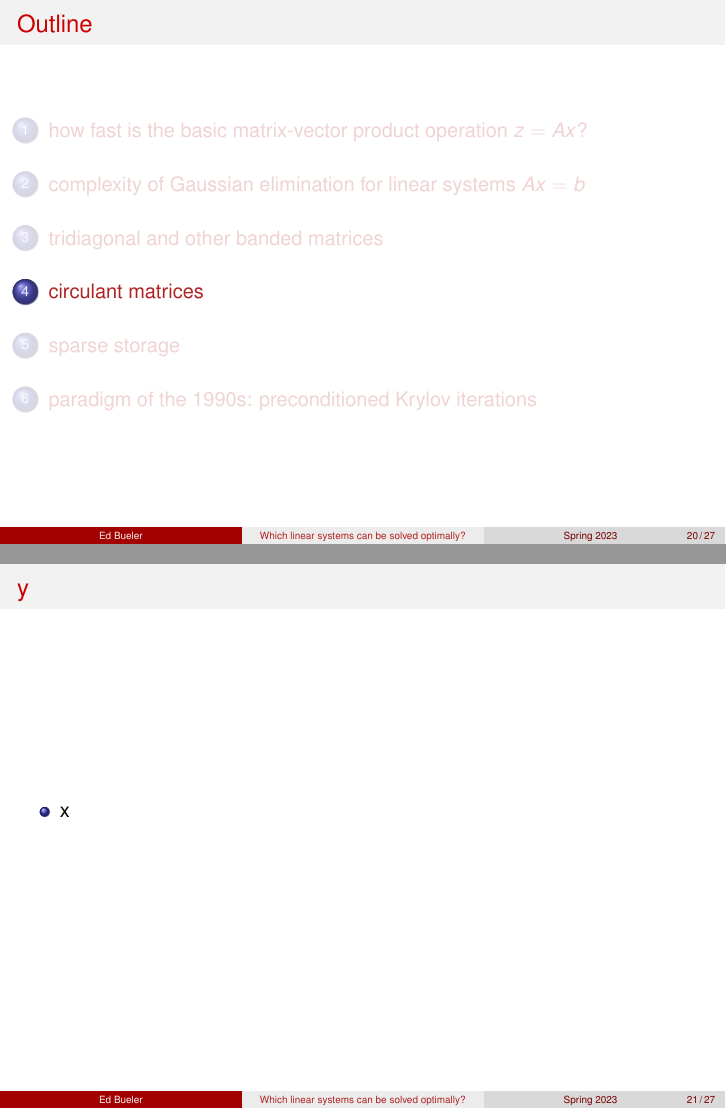
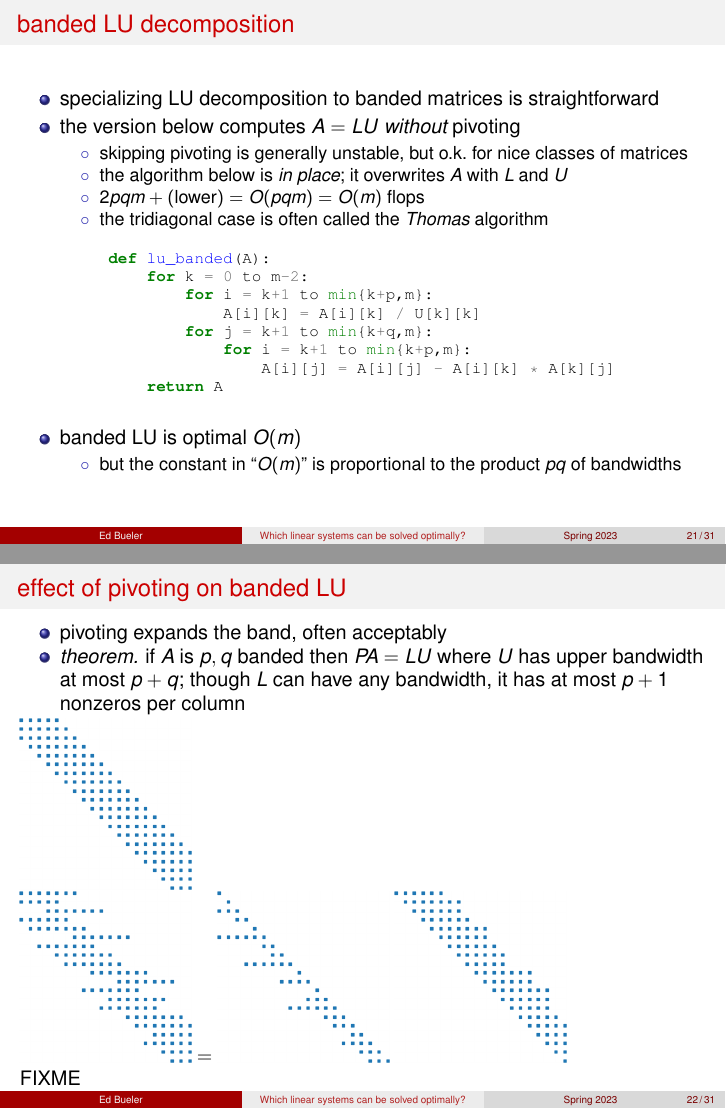
Before and after one commit to bueler/slide-teach, LaTeX slides (optimallinear/slides.tex): pages 27 and 28 of 34 before the commit and pages 28 and 29 of 38 after it, joined at a grey line. Compiled offline with pdfLaTeX.

Commit message:
progress banded slides

```diff
--- a/optimallinear/slides.tex
+++ b/optimallinear/slides.tex
@@ -578,0 +611,51 @@ show()
+\begin{frame}[fragile]
+\frametitle{banded LU decomposition}
+
+\begin{itemize}
+\item specializing LU decomposition to banded matrices is straightforward
+\item the version below computes $A=LU$ \emph{without} pivoting
+   \begin{itemize}
+   \item[$\circ$] skipping pivoting is generally unstable, but o.k.~for nice classes of matrices
+   \item[$\circ$] the algorithm below is \emph{in place}; it overwrites $A$ with $L$ and $U$
+   \item[$\circ$] $2pqm + (\text{lower}) = O(pqm) = O(m)$ flops
+   \item[$\circ$] the tridiagonal case is often called the \emph{Thomas} algorithm
+   \end{itemize}
+
+\medskip
+\begin{center}
+\begin{minipage}{0.8\textwidth}
+\begin{minted}[fontsize=\footnotesize]{python}
+def lu_banded(A):
+    for k = 0 to m-2:
+        for i = k+1 to min{k+p,m}:
+            A[i][k] = A[i][k] / U[k][k]
+        for j = k+1 to min{k+q,m}:
+            for i = k+1 to min{k+p,m}:
+                A[i][j] = A[i][j] - A[i][k] * A[k][j]
+    return A
+\end{minted}
+\end{minipage}
+\end{center}
+
+\bigskip
+\item banded LU is optimal $O(m)$
+   \begin{itemize}
+   \item[$\circ$] but the constant in ``$O(m)$'' is proportional to the product $pq$ of bandwidths
+   \end{itemize}
+\end{itemize}
+\end{frame}
+
+
+\begin{frame}{effect of pivoting on banded LU}
+
+\begin{itemize}
+\item pivoting expands the band, often acceptably
+\item \emph{theorem.} if $A$ is $p,q$ banded then $PA=LU$ where $U$ has upper bandwidth at most $p+q$; though $L$ can have any bandwidth, it has at most $p+1$ nonzeros per column
+\end{itemize}
+
+\includegraphics[width=0.25\textwidth]{images/banded-A.png}
+
+\mbox{\includegraphics[width=0.25\textwidth]{images/banded-PA.png} $=$ \includegraphics[width=0.25\textwidth]{images/banded-L.png} \includegraphics[width=0.25\textwidth]{images/banded-U.png}}
+
+FIXME
+\end{frame}
```
Also changed, not shown: optimallinear/images/banded-A.png (added), optimallinear/images/banded-L.png (added), optimallinear/images/banded-PA.png (added), optimallinear/images/banded-U.png (added), optimallinear/slides.tex (50 more changed lines).
